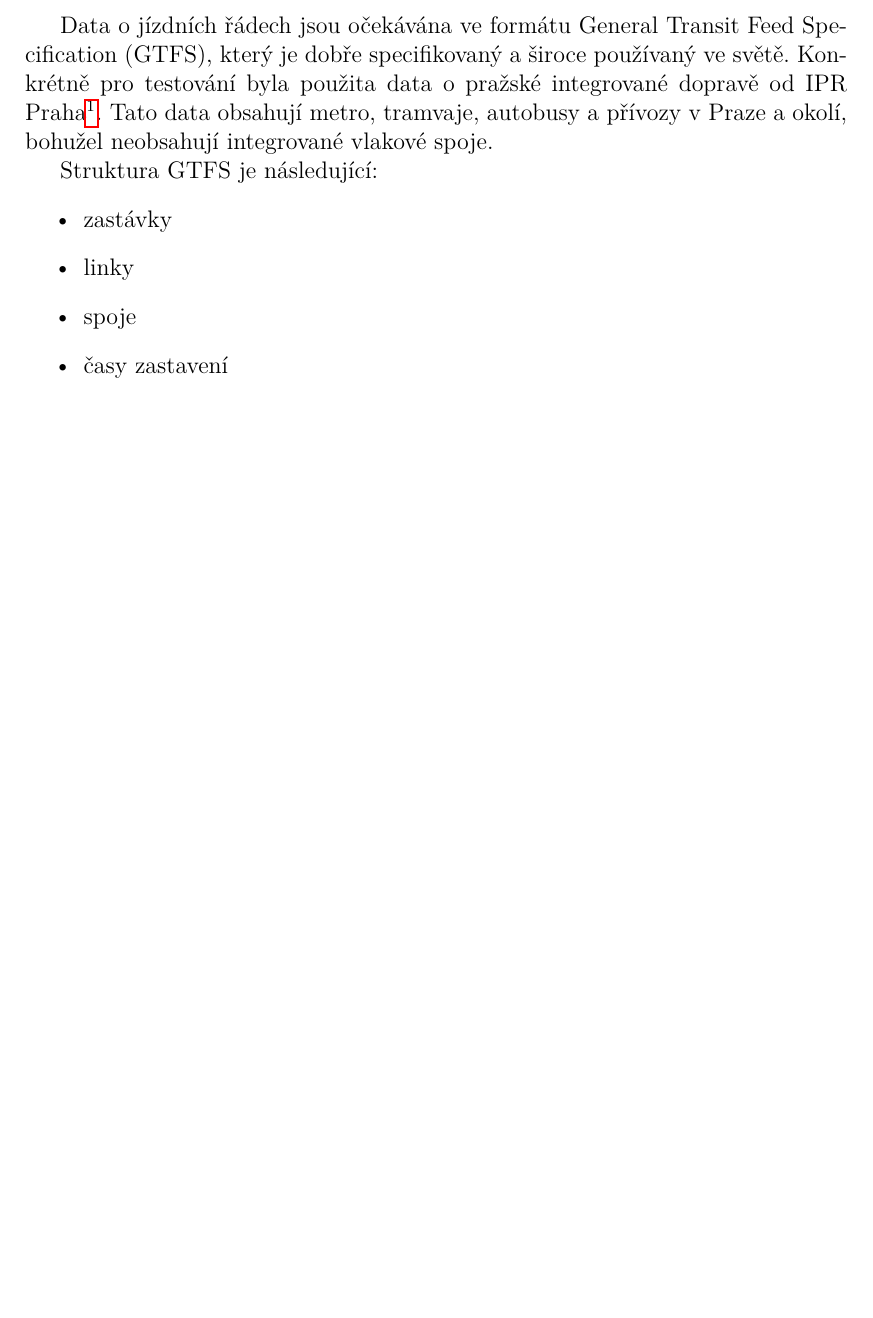
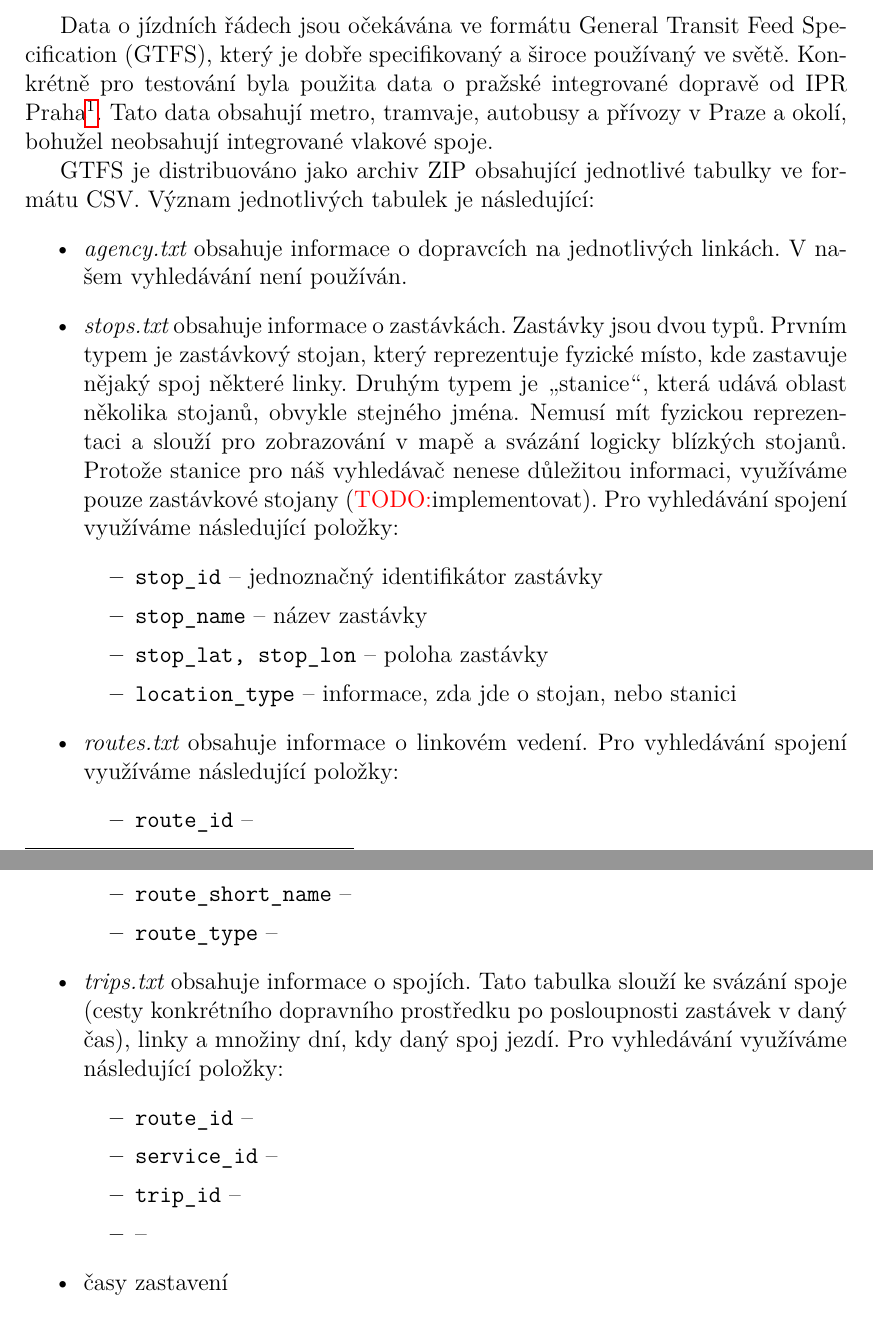
Before and after one commit to xtompok/osmawalk, a LaTeX thesis (text/mgr/cs/prace.tex, which reads text/mgr/cs/data.tex): part of page 8 of 21 before the commit and two parts of pages 8 and 9 of 22 after it, the two joined at a grey line, cut so that both start at the same text, the shorter picture padded with empty space. Compiled offline with pdfLaTeX; a missing bibliography style is replaced by a similar one.

Commit message:
Writing text.

```diff
--- a/text/mgr/cs/data.tex
+++ b/text/mgr/cs/data.tex
@@ -19,12 +19,42 @@ Praha\footnote{\url{http://opendata.iprpraha.cz/DPP/JR/jrdata.zip}}. Tato data
 obsahují metro, tramvaje, autobusy a přívozy v Praze a okolí, bohužel neobsahují
 integrované vlakové spoje.
 
-Struktura GTFS je následující:
-%TODO rozepsat
+GTFS je distribuováno jako archiv ZIP obsahující jednotlivé tabulky ve formátu
+CSV. Význam jednotlivých tabulek je následující:
 \begin{itemize}
-\item zastávky
-\item linky
-\item spoje
+\item {\em agency.txt} obsahuje informace o dopravcích na jednotlivých linkách.
+V našem vyhledávání není používán.
+\item {\em stops.txt} obsahuje informace o zastávkách. Zastávky jsou dvou typů.
+Prvním typem je zastávkový stojan, který reprezentuje fyzické místo, kde
+zastavuje nějaký spoj některé linky. Druhým typem je \uv{stanice}, která udává
+oblast několika stojanů, obvykle stejného jména. Nemusí mít fyzickou
+reprezentaci a slouží pro zobrazování v mapě a svázání logicky blízkých stojanů.
+Protože stanice pro náš vyhledávač nenese důležitou informaci, využíváme pouze
+zastávkové stojany (\TODO implementovat). Pro vyhledávání spojení využíváme
+následující položky:
+\begin{itemize}
+	\item {\tt stop\_id} -- jednoznačný identifikátor zastávky
+	\item {\tt stop\_name} -- název zastávky
+	\item {\tt stop\_lat, stop\_lon} -- poloha zastávky
+	\item {\tt location\_type} -- informace, zda jde o stojan, nebo stanici
+\end{itemize}
+\item {\em routes.txt} obsahuje informace o linkovém vedení. Pro vyhledávání
+spojení využíváme následující položky:
+\begin{itemize}
+	\item {\tt route\_id} --
+	\item {\tt route\_short\_name} --
+	\item {\tt route\_type} --
+\end{itemize}
+\item {\em trips.txt} obsahuje informace o spojích. Tato tabulka slouží ke
+svázání spoje (cesty konkrétního dopravního prostředku po posloupnosti zastávek
+v daný čas), linky a množiny dní, kdy daný spoj jezdí. Pro vyhledávání využíváme
+následující položky:
+\begin{itemize}
+	\item {\tt route\_id} --
+	\item {\tt service\_id} --
+	\item {\tt trip\_id} --
+	\item {\tt } --
+\end{itemize}
 \item časy zastavení
 \item kalendář
 \end{itemize}
```
